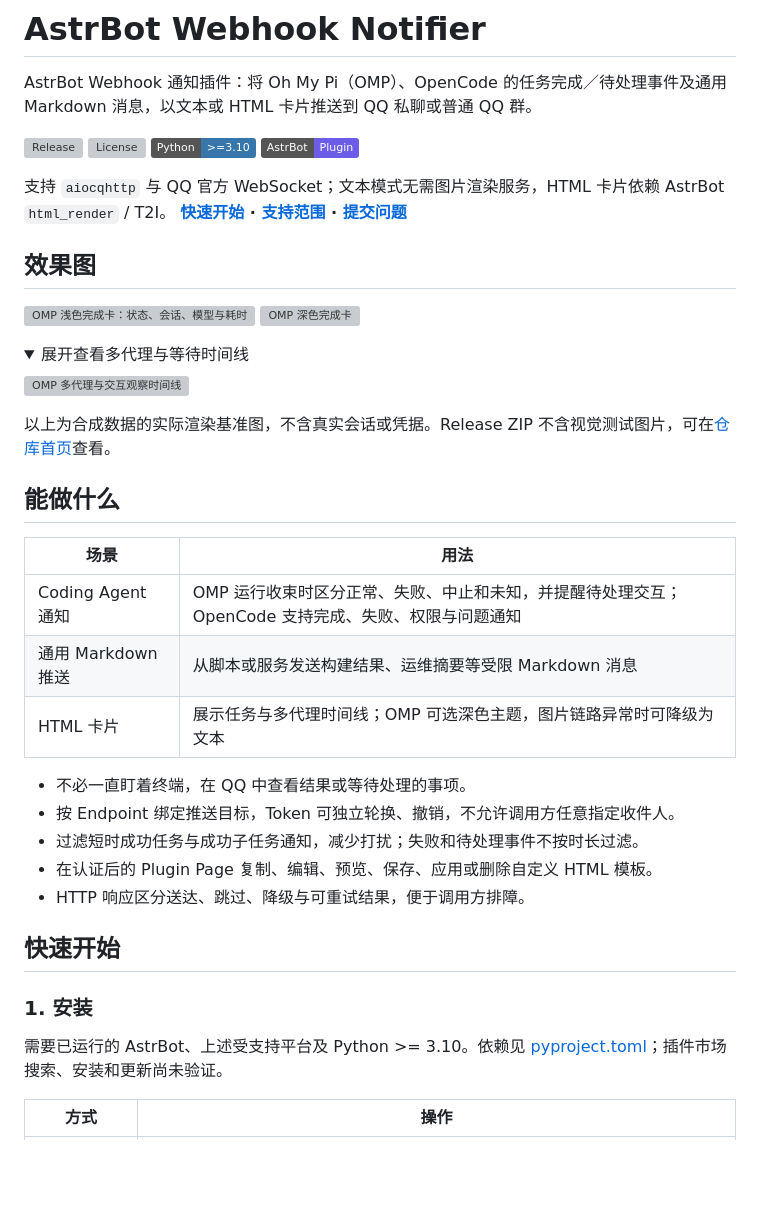
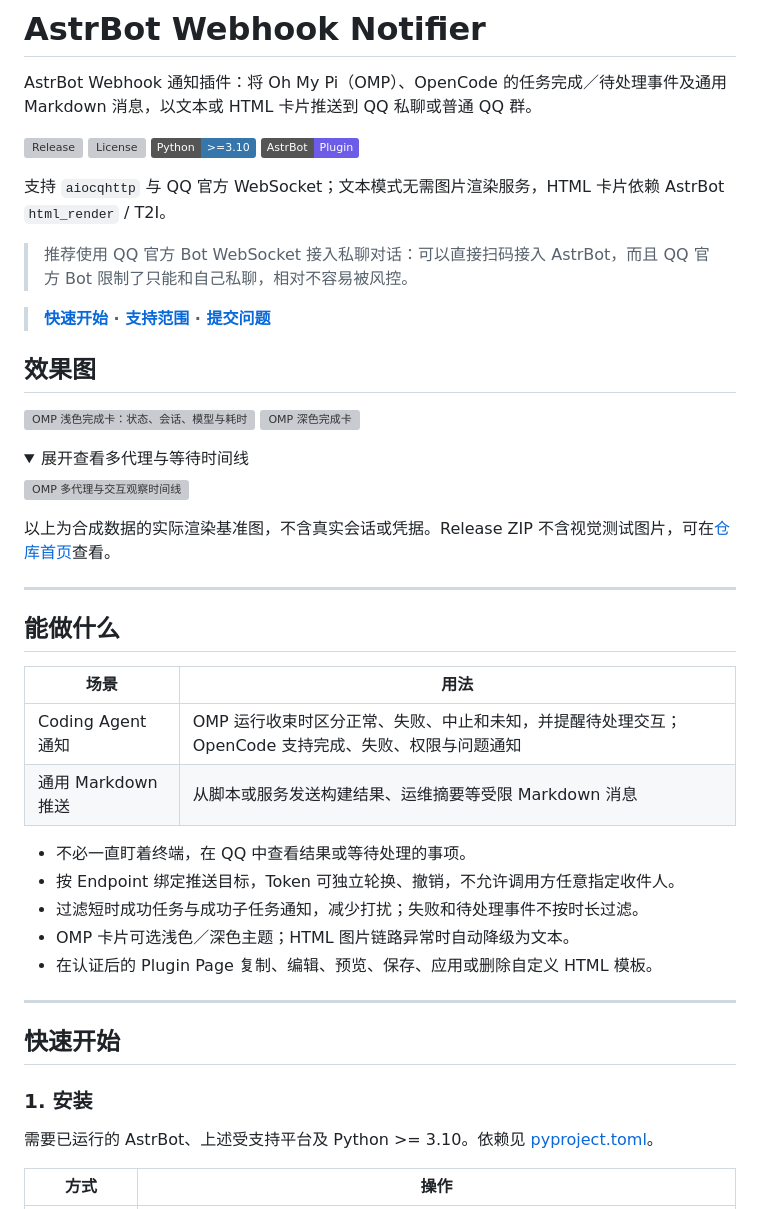
Before and after one commit to AsterleedsGuild0/astrbot_plugin_webhook_notifier, a Markdown page: README.md, the part around one of its changes. Rendered like a GitHub page; folded sections open; badges without logos; blank space fills up the shorter version; grey boxes are pictures that could not be loaded.

Commit message:
docs📝: 补充 README 推荐接入方式与平台、隐私边界
- 推荐 QQ 官方 Bot WebSocket 私聊接入，并标注推荐平台
- 补全 qq_official_webhook 不支持说明与 OMP 主题、文本降级能力
- 安全提示补充 html_image 模式向 T2I 服务外发通知内容的边界

```diff
--- a/README.md
+++ b/README.md
@@ -5,7 +5,10 @@ AstrBot Webhook 通知插件：将 Oh My Pi（OMP）、OpenCode 的任务完成
 [![Release](https://img.shields.io/github/v/release/AsterleedsGuild0/astrbot_plugin_webhook_notifier?display_name=tag&sort=semver)](https://github.com/AsterleedsGuild0/astrbot_plugin_webhook_notifier/releases) [![License](https://img.shields.io/github/license/AsterleedsGuild0/astrbot_plugin_webhook_notifier)](LICENSE) [![Python](https://img.shields.io/badge/Python-%3E%3D3.10-3776AB?logo=python&logoColor=white)](pyproject.toml) [![AstrBot Plugin](https://img.shields.io/badge/AstrBot-Plugin-6C5CE7)](https://docs.astrbot.app/)
 
 支持 `aiocqhttp` 与 QQ 官方 WebSocket；文本模式无需图片渲染服务，HTML 卡片依赖 AstrBot `html_render` / T2I。
-**[快速开始](#快速开始) · [支持范围](#支持范围) · [提交问题](https://github.com/AsterleedsGuild0/astrbot_plugin_webhook_notifier/issues)**
+
+> 推荐使用 QQ 官方 Bot  WebSocket 接入私聊对话：可以直接扫码接入 AstrBot，而且 QQ 官方 Bot 限制了只能和自己私聊，相对不容易被风控。
+
+>**[快速开始](#快速开始) · [支持范围](#支持范围) · [提交问题](https://github.com/AsterleedsGuild0/astrbot_plugin_webhook_notifier/issues)**
 
 ## 效果图
 
@@ -20,25 +23,28 @@ AstrBot Webhook 通知插件：将 Oh My Pi（OMP）、OpenCode 的任务完成
 
 以上为合成数据的实际渲染基准图，不含真实会话或凭据。Release ZIP 不含视觉测试图片，可在[仓库首页](https://github.com/AsterleedsGuild0/astrbot_plugin_webhook_notifier#效果图)查看。
 
+---
+
 ## 能做什么
 
 | 场景 | 用法 |
 | --- | --- |
 | Coding Agent 通知 | OMP 运行收束时区分正常、失败、中止和未知，并提醒待处理交互；OpenCode 支持完成、失败、权限与问题通知 |
 | 通用 Markdown 推送 | 从脚本或服务发送构建结果、运维摘要等受限 Markdown 消息 |
-| HTML 卡片 | 展示任务与多代理时间线；OMP 可选深色主题，图片链路异常时可降级为文本 |
 
 - 不必一直盯着终端，在 QQ 中查看结果或等待处理的事项。
 - 按 Endpoint 绑定推送目标，Token 可独立轮换、撤销，不允许调用方任意指定收件人。
 - 过滤短时成功任务与成功子任务通知，减少打扰；失败和待处理事件不按时长过滤。
+- OMP 卡片可选浅色／深色主题；HTML 图片链路异常时自动降级为文本。
 - 在认证后的 Plugin Page 复制、编辑、预览、保存、应用或删除自定义 HTML 模板。
-- HTTP 响应区分送达、跳过、降级与可重试结果，便于调用方排障。
+
+---
 
 ## 快速开始
 
 ### 1. 安装
 
-需要已运行的 AstrBot、上述受支持平台及 Python >= 3.10。依赖见 [pyproject.toml](pyproject.toml)；插件市场搜索、安装和更新尚未验证。
+需要已运行的 AstrBot、上述受支持平台及 Python >= 3.10。依赖见 [pyproject.toml](pyproject.toml)。
 
 | 方式 | 操作 |
 | --- | --- |
```
Also changed, not shown: other parts of README.md (+24 -3 lines).
